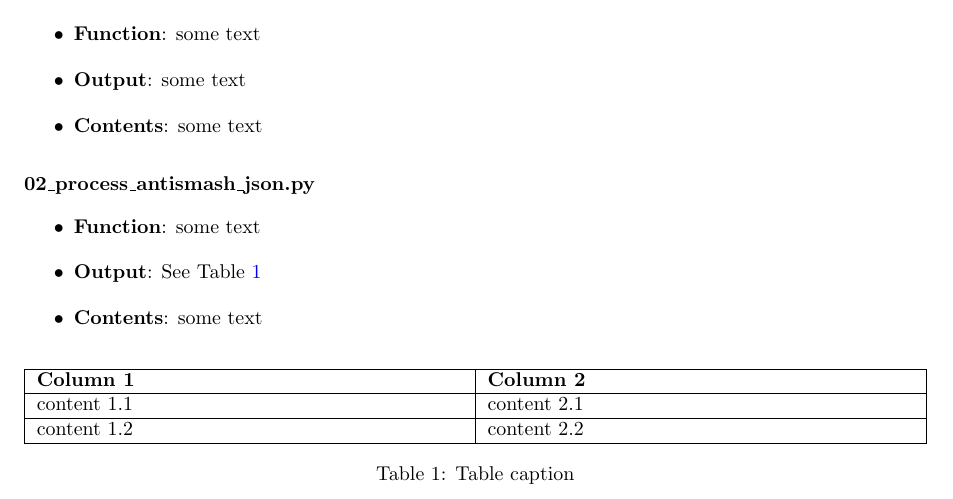
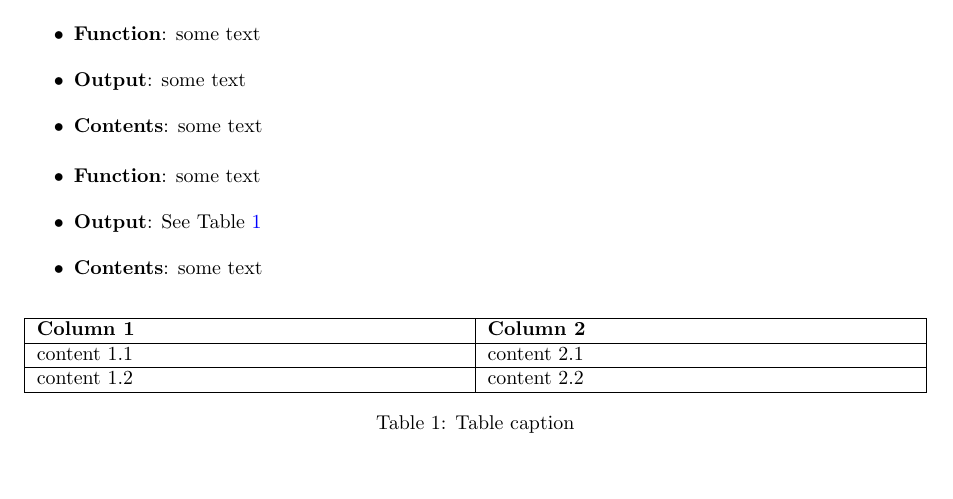
Before and after one commit to AmauryMaros/IGS, a LaTeX document (LaTeX/main.tex): part of page 2 of 3, cut so that both start at the same text. Compiled offline with pdfLaTeX.

Commit message:
Update main.tex

```diff
--- a/LaTeX/main.tex
+++ b/LaTeX/main.tex
@@ -81,7 +81,6 @@
     some text
 \end{itemize}
 
-\subsubsection*{02\_process\_antismash\_json.py}
 \begin{itemize}
     \item \textbf{Function}:
     some text
```
